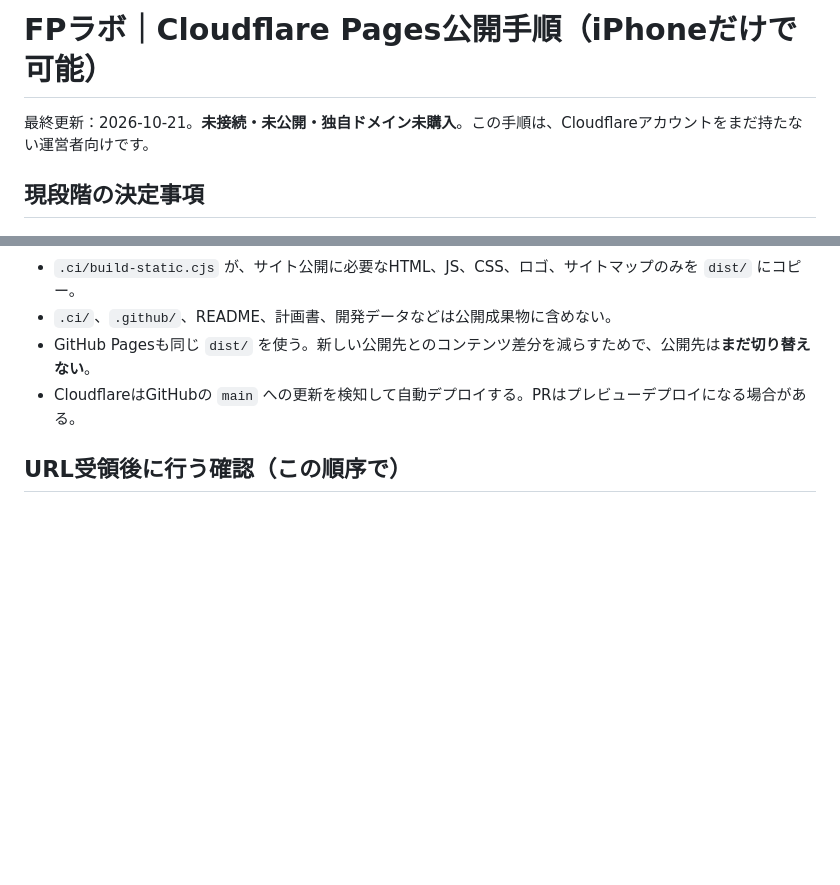
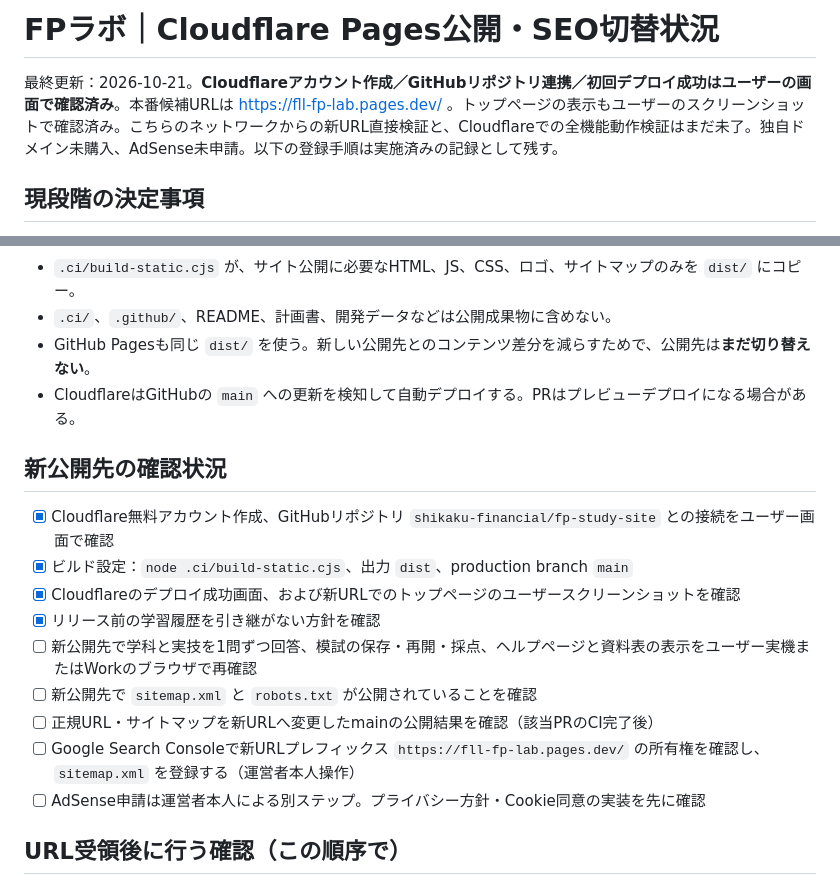
Before and after one commit to shikaku-financial/fp-study-site, a Markdown page: HOSTING_MIGRATION_CHECKLIST.md, 2 parts joined by grey strips. Rendered like a GitHub page; blank space fills up the shorter version.

Commit message:
docs: track confirmed Cloudflare Pages deployment and remaining verification

```diff
--- a/HOSTING_MIGRATION_CHECKLIST.md
+++ b/HOSTING_MIGRATION_CHECKLIST.md
@@ -1,6 +1,6 @@
-# FPラボ｜Cloudflare Pages公開手順（iPhoneだけで可能）
+# FPラボ｜Cloudflare Pages公開・SEO切替状況
 
-最終更新：2026-10-21。**未接続・未公開・独自ドメイン未購入**。この手順は、Cloudflareアカウントをまだ持たない運営者向けです。
+最終更新：2026-10-21。**Cloudflareアカウント作成／GitHubリポジトリ連携／初回デプロイ成功はユーザーの画面で確認済み**。本番候補URLは https://fll-fp-lab.pages.dev/ 。トップページの表示もユーザーのスクリーンショットで確認済み。こちらのネットワークからの新URL直接検証と、Cloudflareでの全機能動作検証はまだ未了。独自ドメイン未購入、AdSense未申請。以下の登録手順は実施済みの記録として残す。
 
 ## 現段階の決定事項
 
@@ -36,6 +36,18 @@
 - GitHub Pagesも同じ `dist/` を使う。新しい公開先とのコンテンツ差分を減らすためで、公開先は**まだ切り替えない**。
 - CloudflareはGitHubの `main` への更新を検知して自動デプロイする。PRはプレビューデプロイになる場合がある。
 
+## 新公開先の確認状況
+
+- [x] Cloudflare無料アカウント作成、GitHubリポジトリ `shikaku-financial/fp-study-site` との接続をユーザー画面で確認
+- [x] ビルド設定：`node .ci/build-static.cjs`、出力 `dist`、production branch `main`
+- [x] Cloudflareのデプロイ成功画面、および新URLでのトップページのユーザースクリーンショットを確認
+- [x] リリース前の学習履歴を引き継がない方針を確認
+- [ ] 新公開先で学科と実技を1問ずつ回答、模試の保存・再開・採点、ヘルプページと資料表の表示をユーザー実機またはWorkのブラウザで再確認
+- [ ] 新公開先で `sitemap.xml` と `robots.txt` が公開されていることを確認
+- [ ] 正規URL・サイトマップを新URLへ変更したmainの公開結果を確認（該当PRのCI完了後）
+- [ ] Google Search Consoleで新URLプレフィックス `https://fll-fp-lab.pages.dev/` の所有権を確認し、`sitemap.xml` を登録する（運営者本人操作）
+- [ ] AdSense申請は運営者本人による別ステップ。プライバシー方針・Cookie同意の実装を先に確認
+
 ## URL受領後に行う確認（この順序で）
 
 1. Cloudflareの `pages.dev` で学科・実技の起動、1問回答、模試の保存→再読込→再開、資料表の表示、ガイド7ページ、画像を確認。
```
